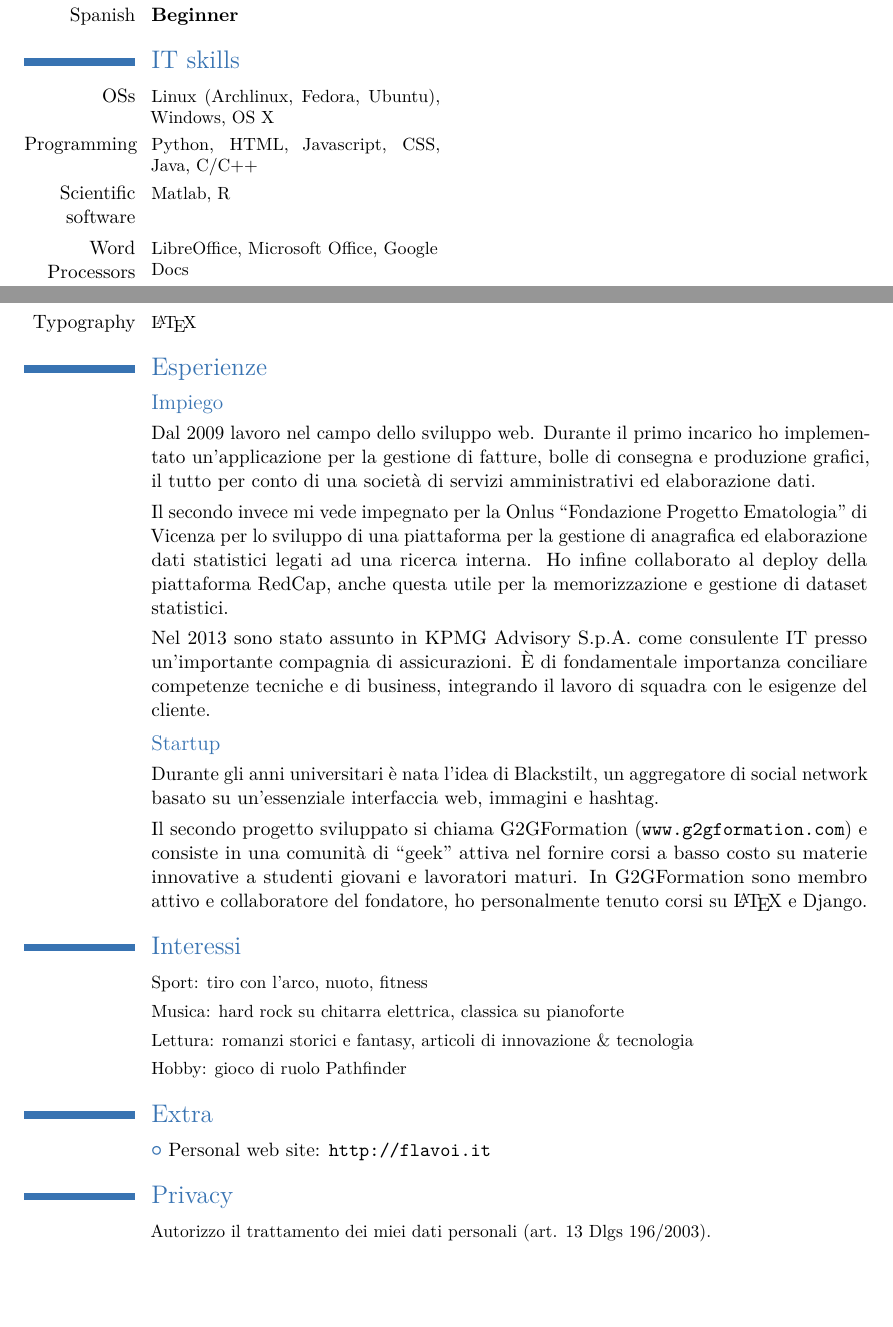
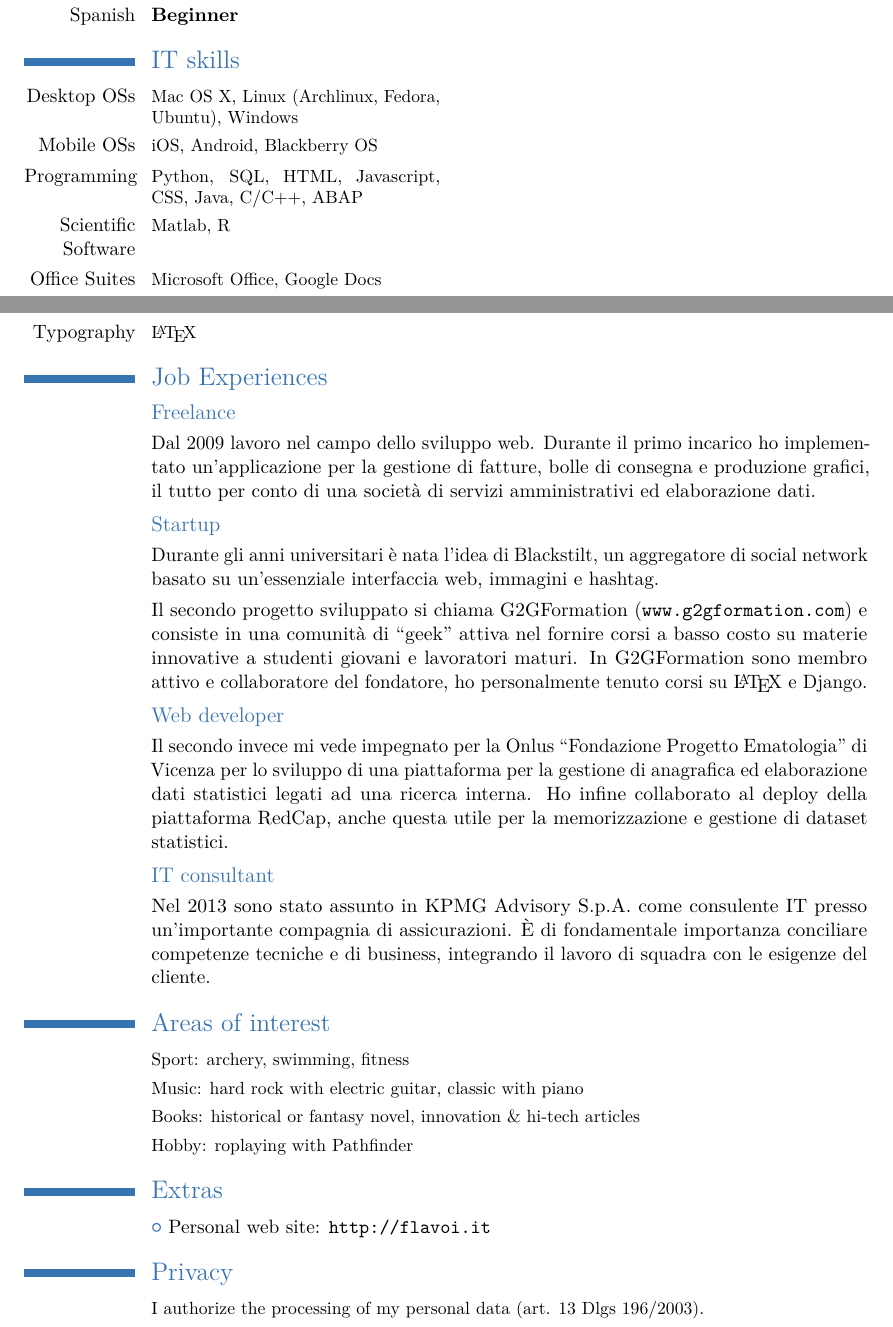
Before and after one commit to flavoi/fmcv, a LaTeX CV (latex/curriculum.tex): two parts of pages 1 and 2 of 2, joined at a grey line, cut so that both start at the same text, the shorter picture padded with empty space. Compiled offline with pdfLaTeX.

Commit message:
Updated it skills, areas of interest and privacy.

```diff
--- a/latex/curriculum.tex
+++ b/latex/curriculum.tex
@@ -65,18 +65,17 @@
 \cvlanguage{Spanish}{Beginner}{}
 
 \section{IT skills}
-\cvcomputer{OSs}{\small Linux (Archlinux, Fedora, Ubuntu), Windows, OS X}{}{}
-\cvcomputer{Programming}{\small Python, HTML, Javascript, CSS, Java, C/C++}{}{}
-\cvcomputer{Scientific software}{\small Matlab, R}{}{}
-\cvcomputer{Word Processors}{\small LibreOffice, Microsoft Office, Google Docs}{}{}
+\cvcomputer{Desktop OSs}{\small Mac OS X, Linux (Archlinux, Fedora, Ubuntu), Windows}{}{}
+\cvcomputer{Mobile OSs}{\small iOS, Android, Blackberry OS}{}{}
+\cvcomputer{Programming}{\small Python, SQL, HTML, Javascript, CSS, Java, C/C++, ABAP}{}{}
+\cvcomputer{Scientific Software}{\small Matlab, R}{}{}
+\cvcomputer{Office Suites}{\small Microsoft Office, Google Docs}{}{}
 \cvcomputer{Typography}{\small \LaTeX}{}{}
 
-\section{Esperienze}
-\subsection{Impiego}
+\section{Job Experiences}
+\subsection{Freelance}
 \cvline{}{Dal 2009 lavoro nel campo dello sviluppo web. Durante il primo incarico ho implementato un'applicazione
 per la gestione di fatture, bolle di consegna e produzione grafici, il tutto per conto di una societ\`a di servizi amministrativi ed elaborazione dati.}
-\cvline{}{Il secondo invece mi vede impegnato per la Onlus ``Fondazione Progetto Ematologia'' di Vicenza per lo sviluppo di una piattaforma per la gestione di anagrafica ed elaborazione dati statistici legati ad una ricerca interna. Ho infine collaborato al deploy della piattaforma RedCap, anche questa utile per la memorizzazione e gestione di dataset statistici.}
-\cvline{}{Nel 2013 sono stato assunto in KPMG Advisory S.p.A. come consulente IT presso un'importante compagnia di assicurazioni. \`E di fondamentale importanza conciliare competenze tecniche e di business, integrando il lavoro di squadra con le esigenze del cliente.}
 
 \subsection{Startup}
 \cvline{}{Durante gli anni universitari \`e nata l'idea di Blackstilt, un aggregatore di social network basato su un'essenziale
@@ -84,17 +83,23 @@ interfaccia web, immagini e hashtag.}
 \cvline{}{Il secondo progetto sviluppato si chiama G2GFormation (\url{www.g2gformation.com}) e consiste in una comunit\`a di ``geek'' attiva nel fornire corsi a basso costo su materie innovative a studenti giovani e lavoratori maturi. In G2GFormation sono membro attivo e collaboratore del
 fondatore, ho personalmente tenuto corsi su \LaTeX\ e Django.}
 
-\section{Interessi}
-\cvline{}{\small Sport: tiro con l'arco, nuoto, fitness}
-\cvline{}{\small Musica: hard rock su chitarra elettrica, classica su pianoforte}
-\cvline{}{\small Lettura: romanzi storici e fantasy, articoli di innovazione \& tecnologia}
-\cvline{}{\small Hobby: gioco di ruolo Pathfinder}
+\subsection{Web developer}
+\cvline{}{Il secondo invece mi vede impegnato per la Onlus ``Fondazione Progetto Ematologia'' di Vicenza per lo sviluppo di una piattaforma per la gestione di anagrafica ed elaborazione dati statistici legati ad una ricerca interna. Ho infine collaborato al deploy della piattaforma RedCap, anche questa utile per la memorizzazione e gestione di dataset statistici.}
 
-\section{Extra}
+\subsection{IT consultant}
+\cvline{}{Nel 2013 sono stato assunto in KPMG Advisory S.p.A. come consulente IT presso un'importante compagnia di assicurazioni. \`E di fondamentale importanza conciliare competenze tecniche e di business, integrando il lavoro di squadra con le esigenze del cliente.}
+
+\section{Areas of interest}
+\cvline{}{\small Sport: archery, swimming, fitness}
+\cvline{}{\small Music: hard rock with electric guitar, classic with piano}
+\cvline{}{\small Books: historical or fantasy novel, innovation \& hi-tech articles}
+\cvline{}{\small Hobby: roplaying with Pathfinder}
+
+\section{Extras}
 \cvlistitem{Personal web site: \url{http://flavoi.it}}
 
 \section{Privacy}
-\cvline{}{\small Autorizzo il trattamento dei miei dati personali (art. 13 Dlgs 196/2003).}{}
+\cvline{}{\small I authorize the processing of my personal data (art. 13 Dlgs 196/2003).}{}
 \end{document}
 
 % =================================================================================
```
